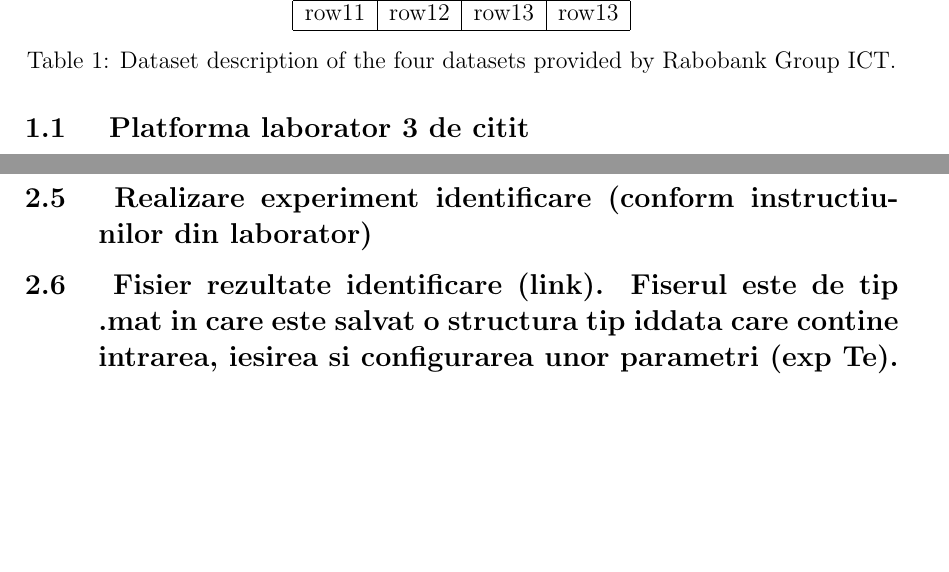
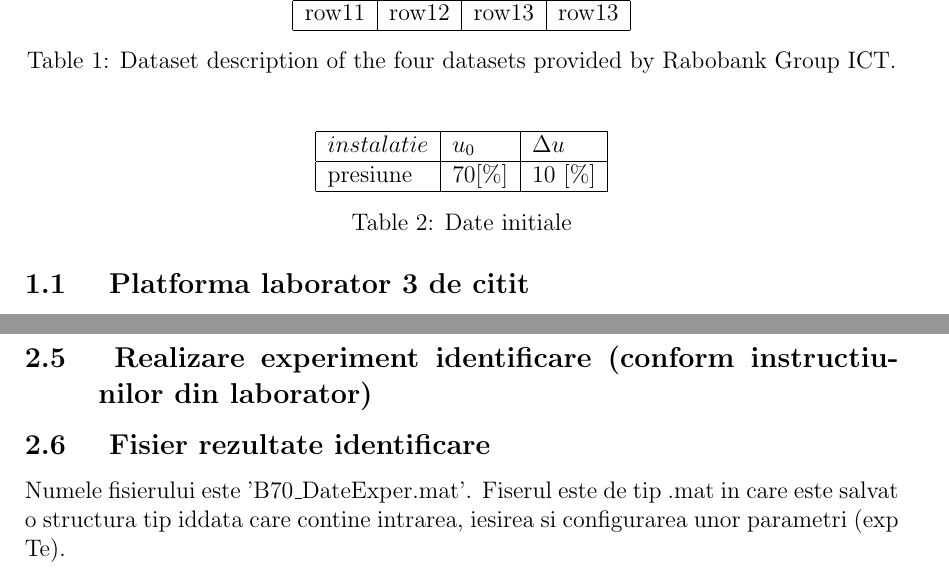
Before and after one commit to iAlex97/ProiectSNC, a LaTeX document (document.tex): two parts of pages 6 and 9 of 13 before the commit and two parts of pages 6 and 8 of 14 after it, joined at a grey line, cut so that both start at the same text, the shorter picture padded with empty space. Compiled offline with pdfLaTeX.

Commit message:
date initiale

```diff
--- a/document.tex
+++ b/document.tex
@@ -60,6 +60,18 @@
     \hline
   \end{tabular}
   \caption{Dataset description of the four datasets provided by Rabobank Group ICT.}
+\end{table}
+
+\begin{table}[H]
+  \centering
+  \begin{tabular}{|l|l|l|l|}
+    \hline
+    $instalatie$ & $u_0$ & $\Delta u$ \\
+    \hline
+    presiune & 70[\%] & 10 [\%] \\
+    \hline
+  \end{tabular}
+  \caption{Date initiale}
 \end{table}
 
 \subsection { Platforma laborator 3 de citit }
@@ -141,7 +153,8 @@ Primele 48 valori:
 \subsection { [3p] Afisare spectrul semnal SPAB de intrare }
 \subsection { [1p] Observatii asupra semnalului SPAB generat }
 \subsection { Realizare experiment identificare (conform instructiunilor din laborator) }
-\subsection { Fisier rezultate identificare (link). Fiserul este de tip .mat in care este salvat o structura tip iddata care contine intrarea, iesirea si configurarea unor parametri (exp Te). }
+\subsection { Fisier rezultate identificare }
+Numele fisierului este 'B70\_DateExper.mat'. Fiserul este de tip .mat in care este salvat o structura tip iddata care contine intrarea, iesirea si configurarea unor parametri (exp Te).
 \subsection { [3p] Afisare spectrul semnal SPAB de iesire (achizitionat) }
 \subsection { [1p] Observatii asupra semnalului achizitonat }
 
```
Also changed, not shown: document.tex (1 more changed lines). Lines whose indentation alone changed are shown as unchanged.
